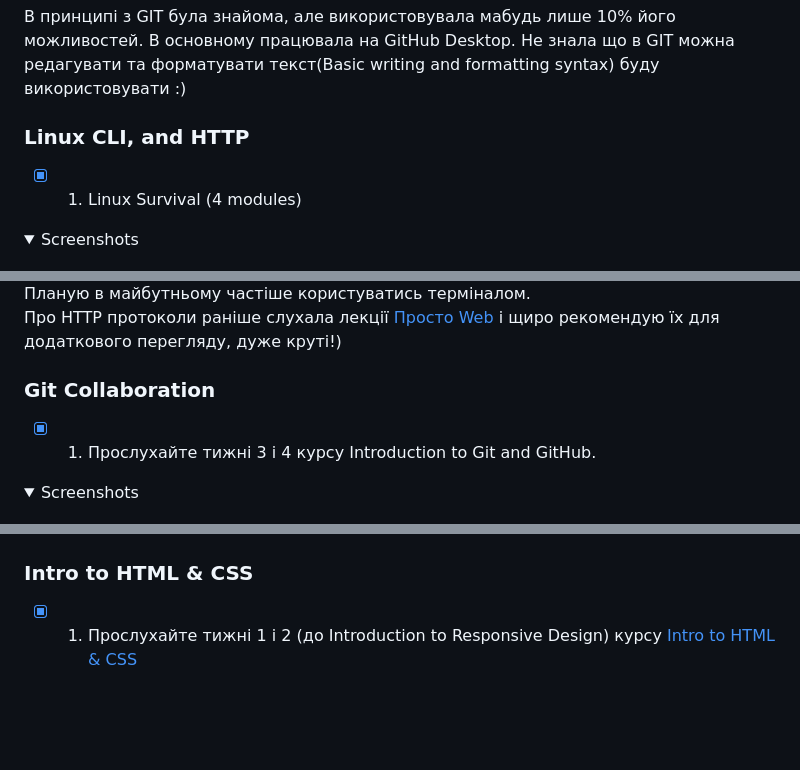
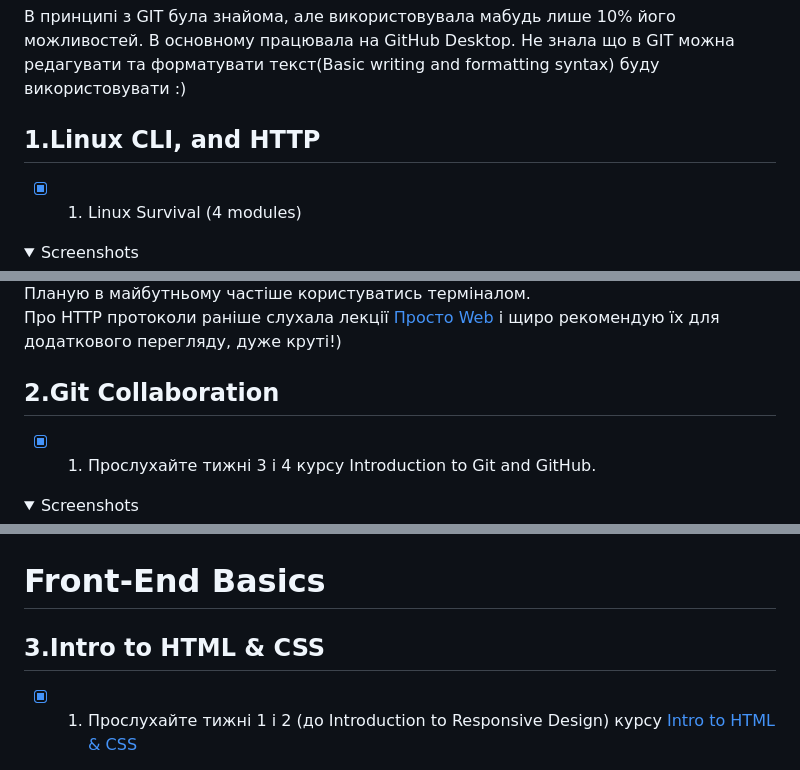
Before and after one commit to LiliaBilous/kottans-frontend, a Markdown page: README.md, 3 parts joined by grey strips. Rendered like a GitHub page; folded sections open; blank space fills up the shorter version.

```diff
--- a/README.md
+++ b/README.md
@@ -26,7 +26,7 @@
 В принципі з GIT була знайома, але використовувала мабудь лише 10% його можливостей. В основному працювала на GitHub Desktop.
 Не знала що в GIT можна редагувати та форматувати текст(Basic writing and formatting syntax) буду використовувати :)
 
-### Linux CLI, and HTTP
+## 1.Linux CLI, and HTTP
 
 - [x] 1. Linux Survival (4 modules)
 <details>
@@ -48,7 +48,7 @@
 <br>Планую в майбутньому частіше користуватись терміналом. <br>
 Про HTTP протоколи раніше слухала лекції [Просто Web](https://www.youtube.com/watch?v=ByJl2IcWSfc&list=PLcIcVZ3JhM-gsEmYSzhXy97jV8g5V1O3l) і щиро рекомендую їх для додаткового перегляду, дуже круті!)
 
-### Git Collaboration
+## 2.Git Collaboration
 
 - [x] 1. Прослухайте тижні 3 і 4 курсу Introduction to Git and GitHub.
 
@@ -72,7 +72,9 @@
 
 </details>
 
-### Intro to HTML & CSS
+# Front-End Basics
+
+## 3.Intro to HTML & CSS
 
 - [x] 1. Прослухайте тижні 1 і 2 (до Introduction to Responsive Design) курсу [Intro to HTML & CSS](https://www.coursera.org/learn/html-css-javascript-for-web-developers)
 <details>
```
Also changed, not shown: other parts of README.md (+13 -5 lines).
